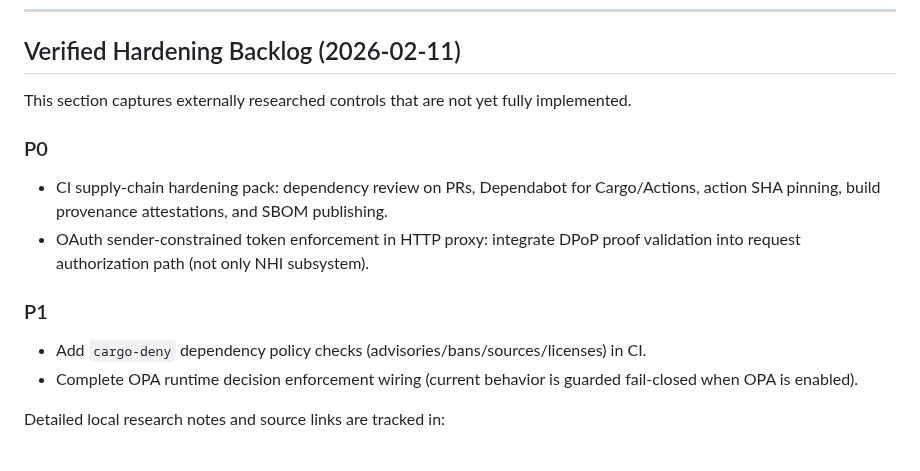
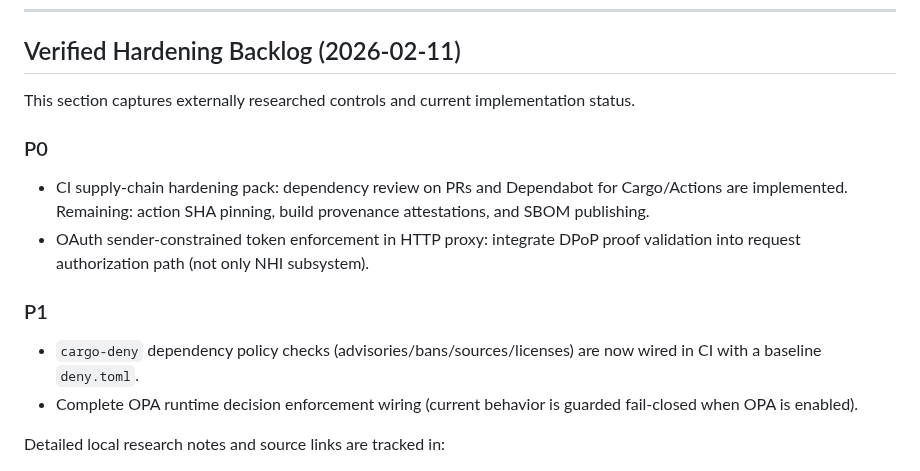
Before and after one commit to vellaveto/vellaveto, a Markdown page: docs/SECURITY.md, the part around the change. Drawn GitHub-style.

```diff
--- a/docs/SECURITY.md
+++ b/docs/SECURITY.md
@@ -863,16 +863,17 @@ sha256sum /usr/local/bin/mcp-*
 
 ## Verified Hardening Backlog (2026-02-11)
 
-This section captures externally researched controls that are not yet fully implemented.
+This section captures externally researched controls and current implementation status.
 
 ### P0
 - CI supply-chain hardening pack:
-  dependency review on PRs, Dependabot for Cargo/Actions, action SHA pinning, build provenance attestations, and SBOM publishing.
+  dependency review on PRs and Dependabot for Cargo/Actions are implemented.
+  Remaining: action SHA pinning, build provenance attestations, and SBOM publishing.
 - OAuth sender-constrained token enforcement in HTTP proxy:
   integrate DPoP proof validation into request authorization path (not only NHI subsystem).
 
 ### P1
-- Add `cargo-deny` dependency policy checks (advisories/bans/sources/licenses) in CI.
+- `cargo-deny` dependency policy checks (advisories/bans/sources/licenses) are now wired in CI with a baseline `deny.toml`.
 - Complete OPA runtime decision enforcement wiring (current behavior is guarded fail-closed when OPA is enabled).
 
 Detailed local research notes and source links are tracked in:
```
Also changed, not shown: README.md (+4 -0 lines), ROADMAP.md (+3 -2 lines).
